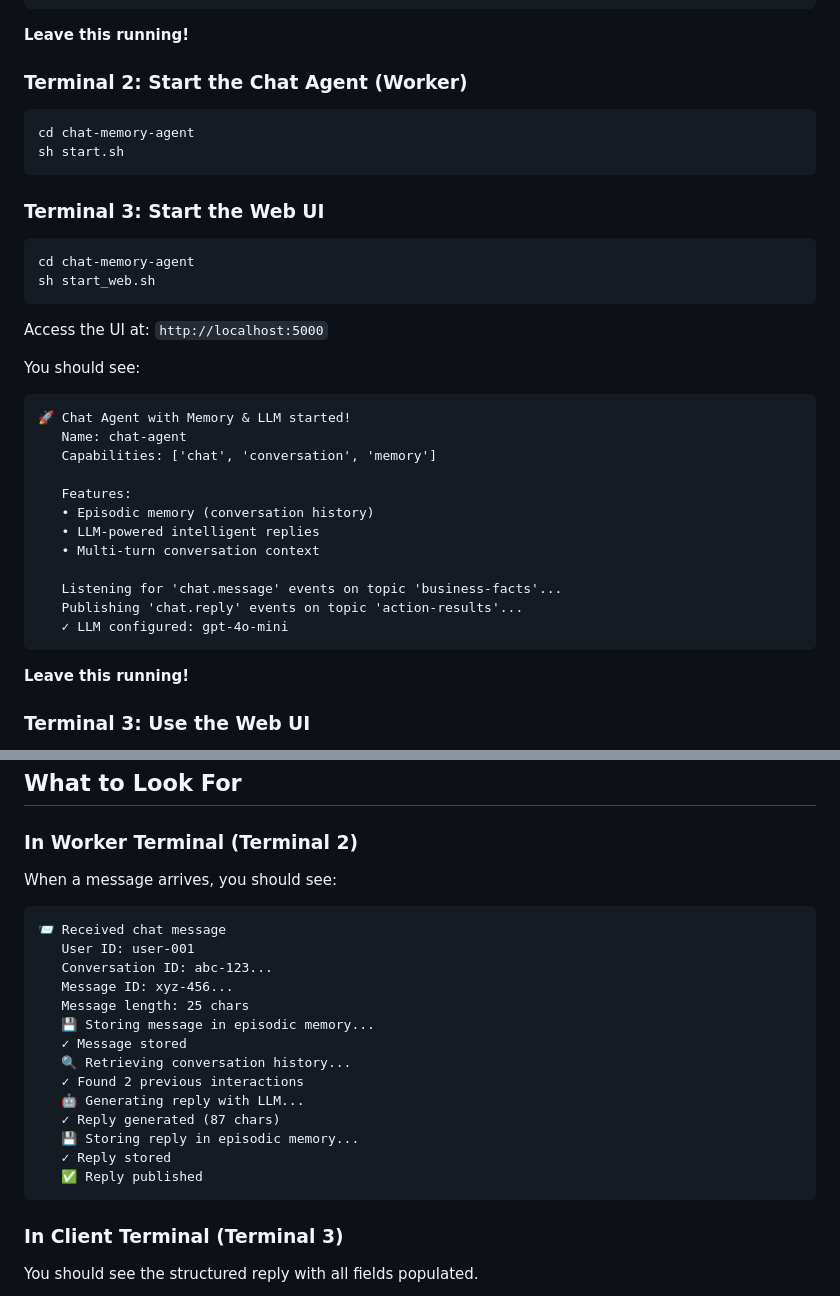
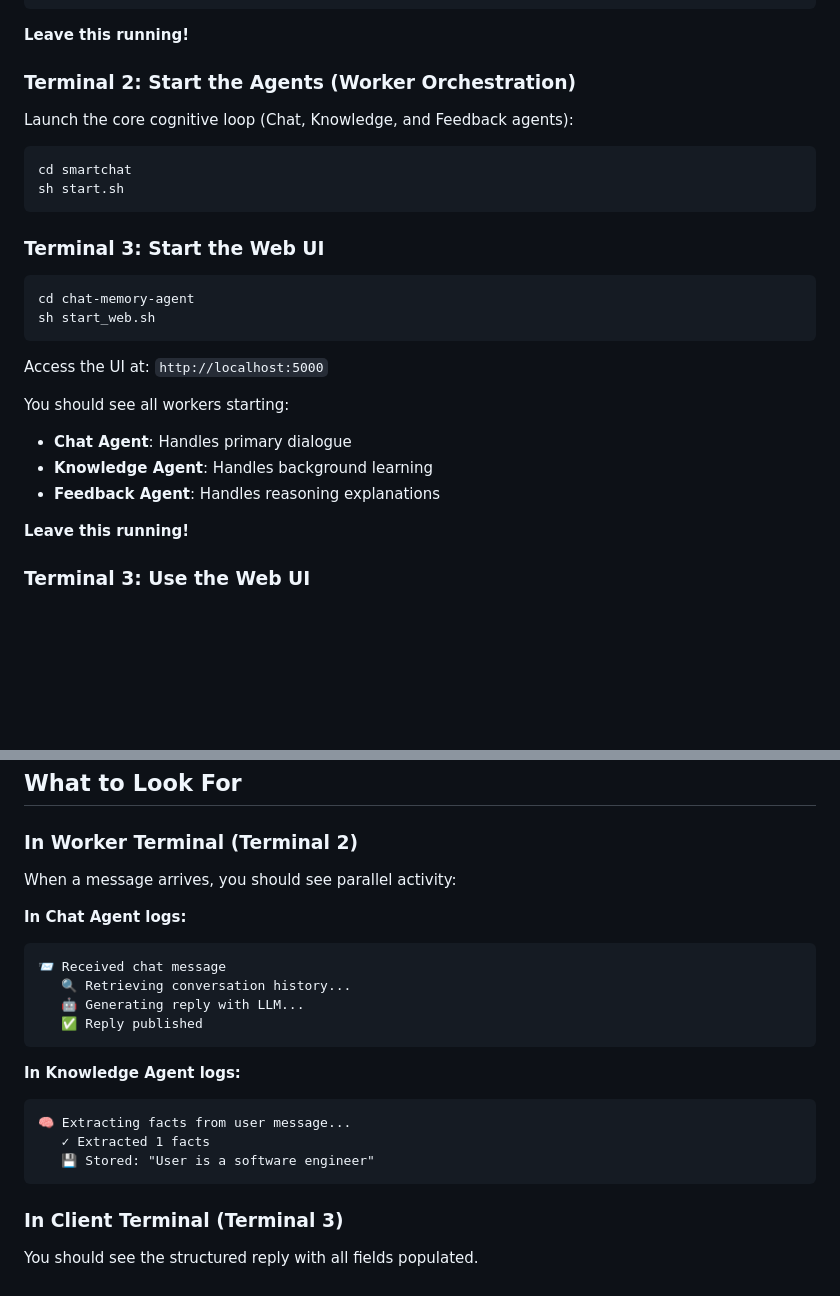
Before and after one commit to siyabhadoria/smartchat, a Markdown page: QUICKSTART.md, 2 parts joined by grey strips. Rendered like a GitHub page; blank space fills up the shorter version.

````diff
--- a/QUICKSTART.md
+++ b/QUICKSTART.md
@@ -73,10 +73,12 @@ soorma dev --build
 
 **Leave this running!**
 
-### Terminal 2: Start the Chat Agent (Worker)
+### Terminal 2: Start the Agents (Worker Orchestration)
+
+Launch the core cognitive loop (Chat, Knowledge, and Feedback agents):
 
 ```bash
-cd chat-memory-agent
+cd smartchat
 sh start.sh
 ```
 
@@ -89,21 +91,10 @@ sh start_web.sh
 
 Access the UI at: `http://localhost:5000`
 
-You should see:
-```
-🚀 Chat Agent with Memory & LLM started!
-   Name: chat-agent
-   Capabilities: ['chat', 'conversation', 'memory']
-
-   Features:
-   • Episodic memory (conversation history)
-   • LLM-powered intelligent replies
-   • Multi-turn conversation context
-
-   Listening for 'chat.message' events on topic 'business-facts'...
-   Publishing 'chat.reply' events on topic 'action-results'...
-   ✓ LLM configured: gpt-4o-mini
-```
+You should see all workers starting:
+- **Chat Agent**: Handles primary dialogue
+- **Knowledge Agent**: Handles background learning
+- **Feedback Agent**: Handles reasoning explanations
 
 **Leave this running!**
 
@@ -195,22 +186,21 @@ You'll get simple fallback responses instead of LLM-generated ones.
 
 ### In Worker Terminal (Terminal 2)
 
-When a message arrives, you should see:
+When a message arrives, you should see parallel activity:
+
+**In Chat Agent logs:**
 ```
 📨 Received chat message
-   User ID: user-001
-   Conversation ID: abc-123...
-   Message ID: xyz-456...
-   Message length: 25 chars
-   💾 Storing message in episodic memory...
-   ✓ Message stored
    🔍 Retrieving conversation history...
-   ✓ Found 2 previous interactions
    🤖 Generating reply with LLM...
-   ✓ Reply generated (87 chars)
-   💾 Storing reply in episodic memory...
-   ✓ Reply stored
    ✅ Reply published
+```
+
+**In Knowledge Agent logs:**
+```
+🧠 Extracting facts from user message...
+   ✓ Extracted 1 facts
+   💾 Stored: "User is a software engineer"
 ```
 
 ### In Client Terminal (Terminal 3)
````
Also changed, not shown: README.md (+41 -62 lines).
